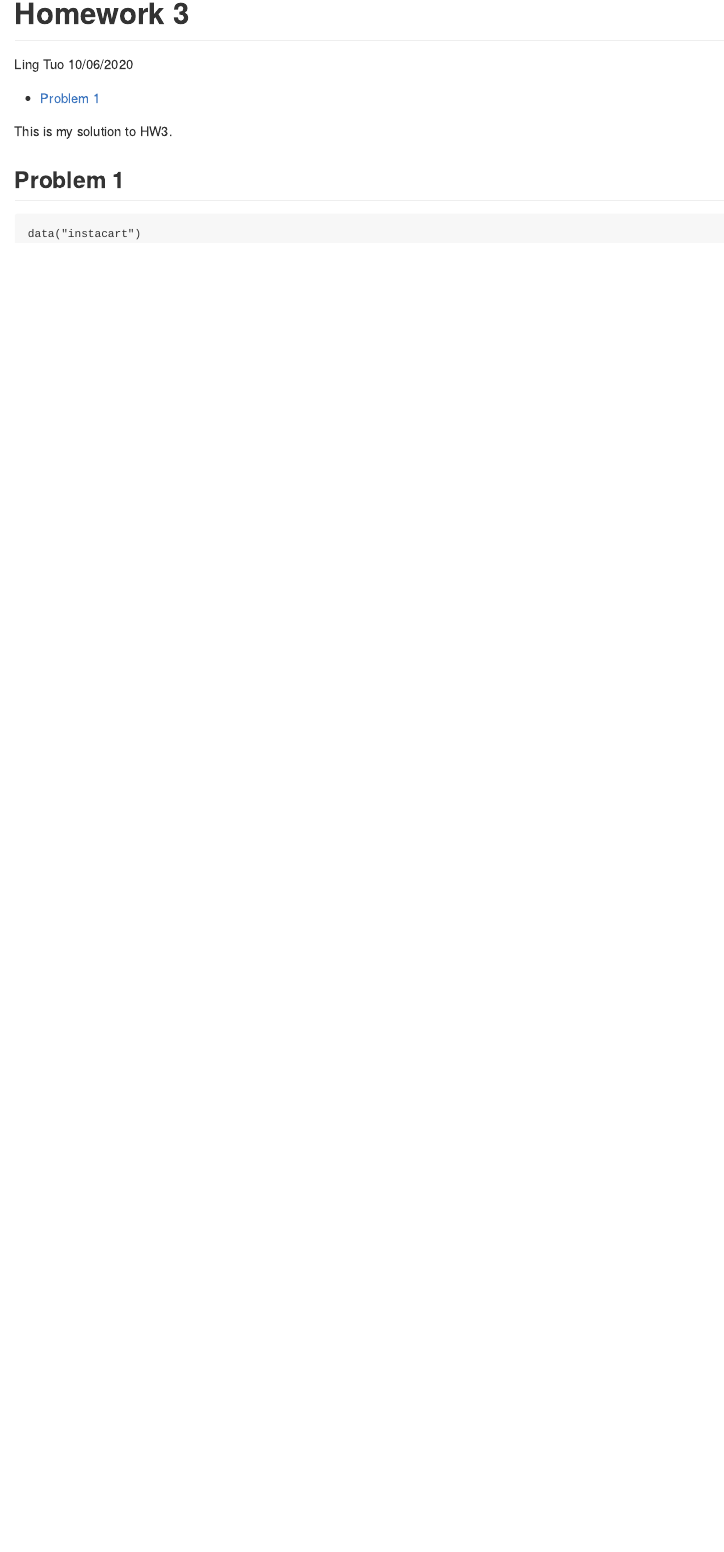
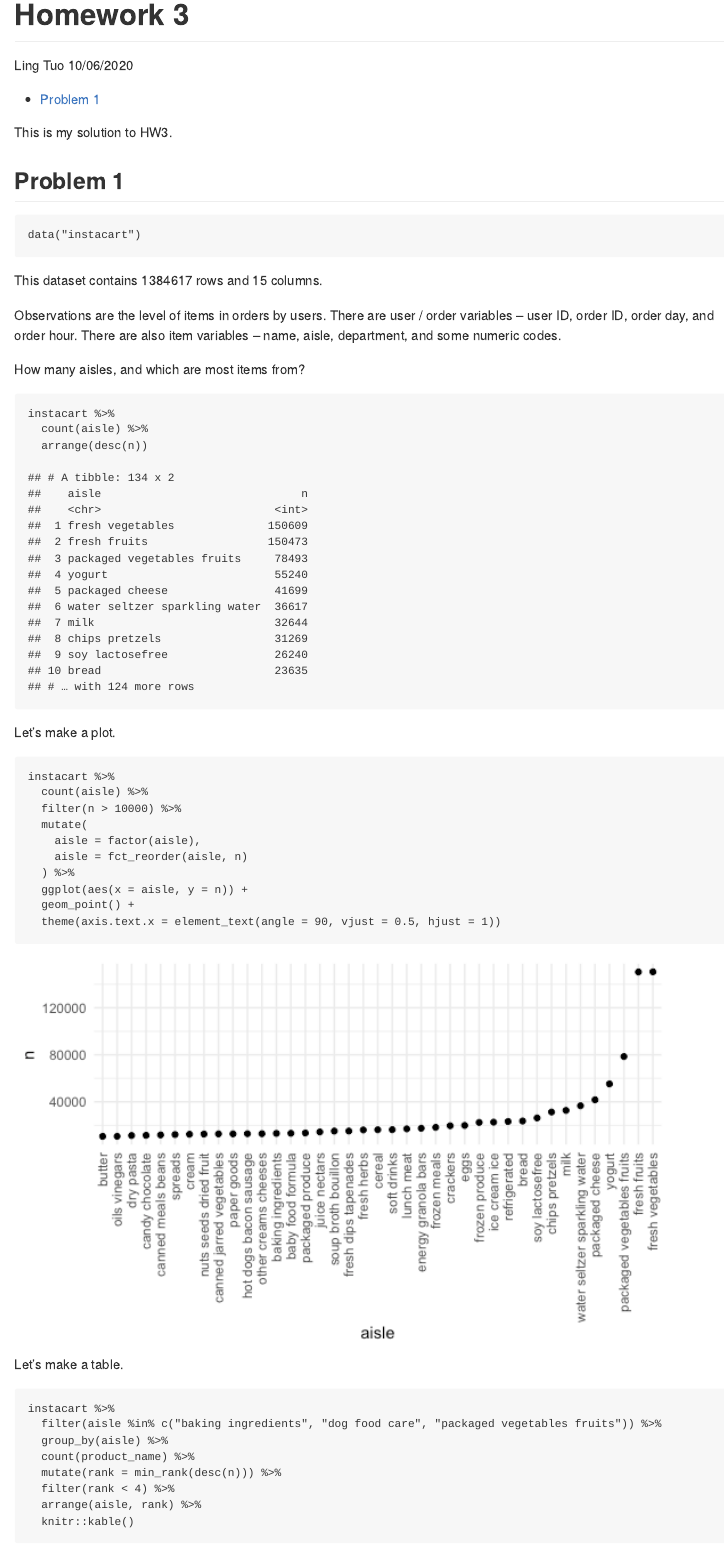
Before and after one commit to LingTuo/p8105_hw3_lt2812, an R Markdown document (p8105_hw3_lt2812.Rmd): the page in a window 1100 px wide, from its top. The pictures show the output file p8105_hw3_lt2812.md that the author committed with the source, drawn offline in the style of GitHub.

Commit message:
Solution for Problem 1.

````diff
--- a/p8105_hw3_lt2812.Rmd
+++ b/p8105_hw3_lt2812.Rmd
@@ -35,3 +35,40 @@ scale_fill_discrete = scale_fill_viridis_d()
 ```{r}
 data("instacart")
 ```
+
+This dataset contains `r nrow(instacart)` rows and `r ncol(instacart)` columns.
+
+Observations are the level of items in orders by users. There are user / order variables -- user ID, order ID, order day, and order hour. There are also item variables -- name, aisle, department, and some numeric codes.
+
+How many aisles, and which are most items from?
+```{r}
+instacart %>%
+  count(aisle) %>%
+  arrange(desc(n))
+```
+
+Let's make a plot.
+```{r}
+instacart %>%
+  count(aisle) %>%
+  filter(n > 10000) %>%
+  mutate(
+    aisle = factor(aisle),
+    aisle = fct_reorder(aisle, n)
+  ) %>%
+  ggplot(aes(x = aisle, y = n)) +
+  geom_point() +
+  theme(axis.text.x = element_text(angle = 90, vjust = 0.5, hjust = 1))
+```
+
+Let's make a table.
+
+```{r}
+instacart %>%
+  filter(aisle %in% c("baking ingredients", "dog food care", "packaged vegetables fruits")) %>%
+  group_by(aisle) %>%
+  count(product_name) %>%
+  mutate(rank = min_rank(desc(n))) %>%
+  filter(rank < 4) %>%
+  arrange(aisle, rank) %>%
+  knitr::kable()
````
Also changed, not shown: p8105_hw3_lt2812.md, p8105_hw3_lt2812_files/figure-gfm/unnamed-chunk-3-1.png (added), p8105_hw3_lt2812.Rmd (15 more changed lines), 2 other files.
